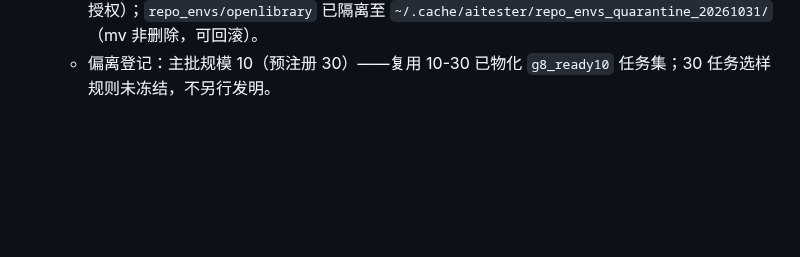
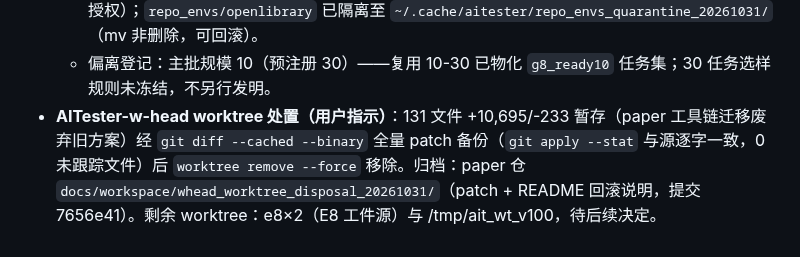
Before and after one commit to 1956178912/AITester, a Markdown page: docs/checkpoints/e8-2x2-batch-20261028.md, the part around the change. GitHub-like rendering; blank space fills up the shorter version.

Commit message:
docs(checkpoint): 补 AITester-w-head worktree 处置记录——patch 全量备份后移除，归档入 paper 仓

```diff
--- a/docs/checkpoints/e8-2x2-batch-20261028.md
+++ b/docs/checkpoints/e8-2x2-batch-20261028.md
@@ -192,3 +192,10 @@
     `~/.cache/aitester/repo_envs_quarantine_20261031/`（mv 非删除，可回滚）。
   - 偏离登记：主批规模 10（预注册 30）——复用 10-30 已物化
     `g8_ready10` 任务集；30 任务选样规则未冻结，不另行发明。
+- **AITester-w-head worktree 处置（用户指示）**：131 文件 +10,695/-233
+  暂存（paper 工具链迁移废弃旧方案）经 `git diff --cached --binary`
+  全量 patch 备份（`git apply --stat` 与源逐字一致，0 未跟踪文件）后
+  `worktree remove --force` 移除。归档：paper 仓
+  `docs/workspace/whead_worktree_disposal_20261031/`（patch + README
+  回滚说明，提交 7656e41）。剩余 worktree：e8×2（E8 工件源）与
+  /tmp/ait_wt_v100，待后续决定。
```
